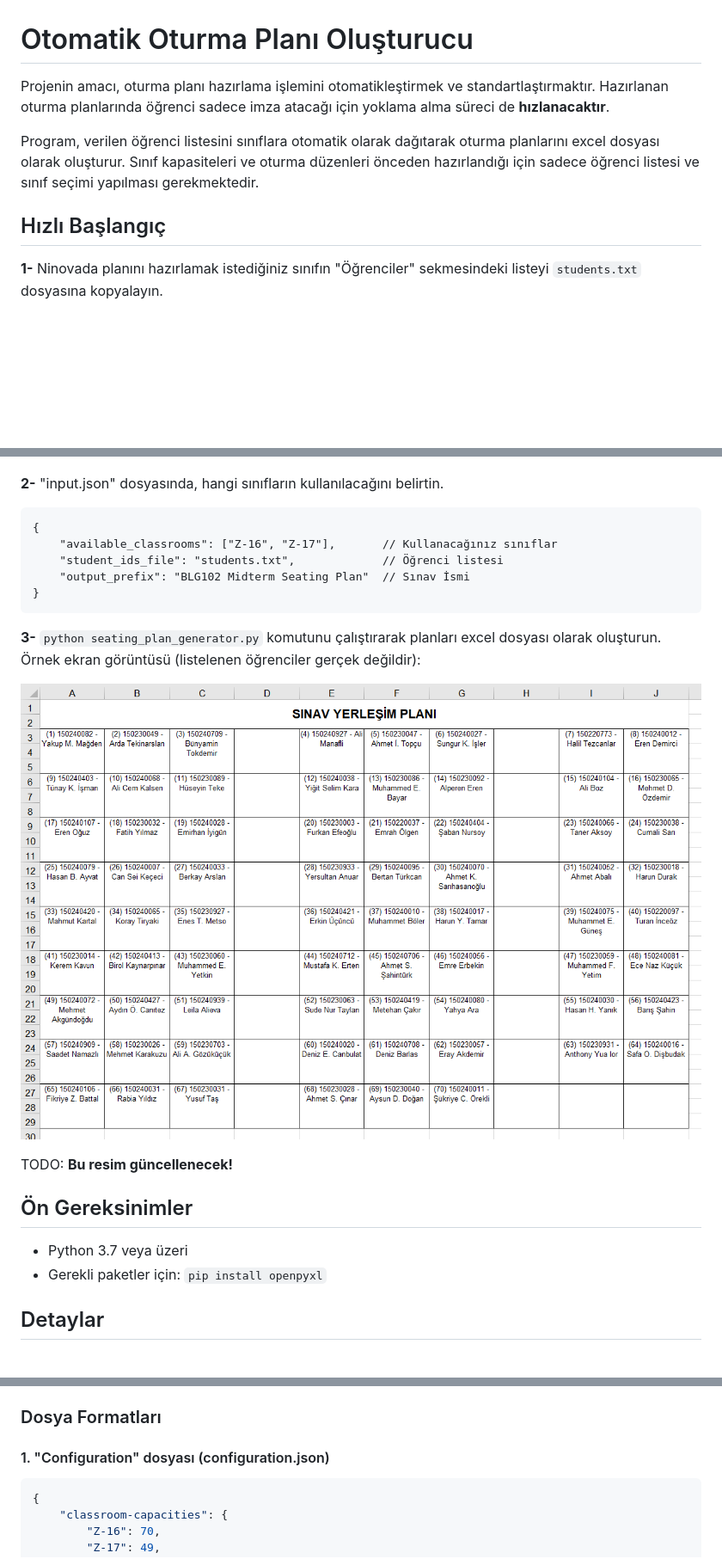
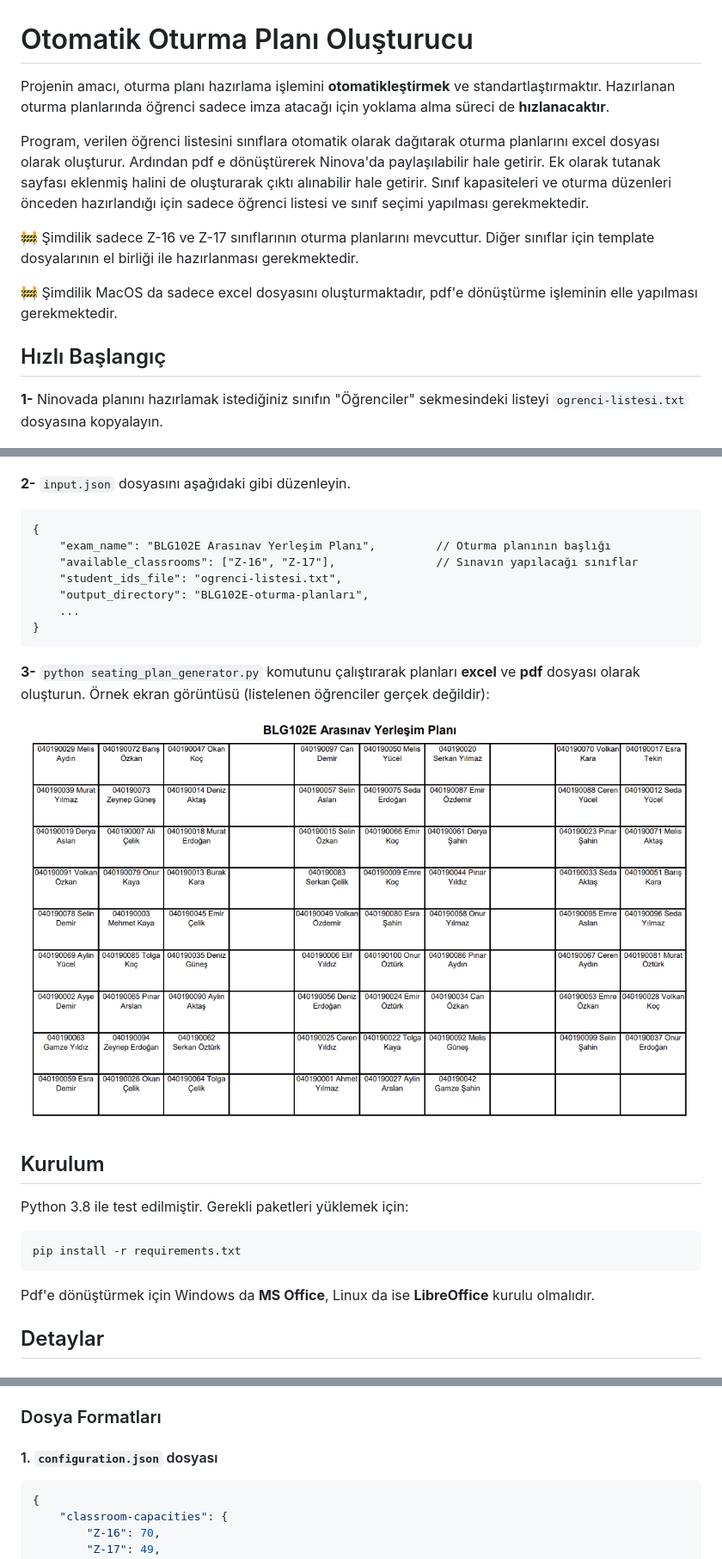
Before and after one commit to alpaslantavukcu/seating_plan_generator, a Markdown page: Readme.md, 3 parts joined by grey strips. Shown at 86% size. GitHub-like rendering; pictures changed too: imgs/ornek-cikti.png; blank space fills up the shorter version.

````diff
--- a/Readme.md
+++ b/Readme.md
@@ -1,35 +1,44 @@
 # Otomatik Oturma Planı Oluşturucu
 
-Projenin amacı, oturma planı hazırlama işlemini otomatikleştirmek ve standartlaştırmaktır. Hazırlanan oturma planlarında öğrenci sadece imza atacağı için yoklama alma süreci de **hızlanacaktır**.
+Projenin amacı, oturma planı hazırlama işlemini **otomatikleştirmek** ve standartlaştırmaktır. Hazırlanan oturma planlarında öğrenci sadece imza atacağı için yoklama alma süreci de **hızlanacaktır**.
 
-Program, verilen öğrenci listesini sınıflara otomatik olarak dağıtarak oturma planlarını excel dosyası olarak oluşturur. Sınıf kapasiteleri ve oturma düzenleri önceden hazırlandığı için sadece öğrenci listesi ve sınıf seçimi yapılması gerekmektedir.
+Program, verilen öğrenci listesini sınıflara otomatik olarak dağıtarak oturma planlarını excel dosyası olarak oluşturur. Ardından pdf e dönüştürerek Ninova'da paylaşılabilir hale getirir. Ek olarak tutanak sayfası eklenmiş halini de oluşturarak çıktı alınabilir hale getirir. Sınıf kapasiteleri ve oturma düzenleri önceden hazırlandığı için sadece öğrenci listesi ve sınıf seçimi yapılması gerekmektedir.
+
+:construction: Şimdilik sadece Z-16 ve Z-17 sınıflarının oturma planlarını mevcuttur. Diğer sınıflar için template dosyalarının el birliği ile hazırlanması gerekmektedir.
+
+:construction: Şimdilik MacOS da sadece excel dosyasını oluşturmaktadır, pdf'e dönüştürme işleminin elle yapılması gerekmektedir.
 
 ## Hızlı Başlangıç
 
-**1-** Ninovada planını hazırlamak istediğiniz sınıfın "Öğrenciler" sekmesindeki listeyi `students.txt` dosyasına kopyalayın.
+**1-** Ninovada planını hazırlamak istediğiniz sınıfın "Öğrenciler" sekmesindeki listeyi `ogrenci-listesi.txt` dosyasına kopyalayın.
 
 ![Ninova Öğrenci Listesi](imgs/ninova-ogrenciler.png)
 
-**2-** "input.json" dosyasında, hangi sınıfların kullanılacağını belirtin.
+**2-** `input.json` dosyasını aşağıdaki gibi düzenleyin.
 
 ```
 {
-    "available_classrooms": ["Z-16", "Z-17"],       // Kullanacağınız sınıflar
-    "student_ids_file": "students.txt",             // Öğrenci listesi
-    "output_prefix": "BLG102 Midterm Seating Plan"  // Sınav İsmi
+    "exam_name": "BLG102E Arasınav Yerleşim Planı",         // Oturma planının başlığı
+    "available_classrooms": ["Z-16", "Z-17"],               // Sınavın yapılacağı sınıflar
+    "student_ids_file": "ogrenci-listesi.txt",
+    "output_directory": "BLG102E-oturma-planları",
+    ...
 }
 ```
 
-**3-** `python seating_plan_generator.py` komutunu çalıştırarak planları excel dosyası olarak oluşturun. Örnek ekran görüntüsü (listelenen öğrenciler gerçek değildir):
+**3-** `python seating_plan_generator.py` komutunu çalıştırarak planları **excel** ve **pdf** dosyası olarak oluşturun. Örnek ekran görüntüsü (listelenen öğrenciler gerçek değildir):
 
 ![Örnek Çıktı](imgs/ornek-cikti.png)
 
-TODO: **Bu resim güncellenecek!**
+## Kurulum
 
-## Ön Gereksinimler
+Python 3.8 ile test edilmiştir. Gerekli paketleri yüklemek için:
 
-- Python 3.7 veya üzeri
-- Gerekli paketler için: `pip install openpyxl`
+```bash
+pip install -r requirements.txt
+```
+
+Pdf'e dönüştürmek için Windows da **MS Office**, Linux da ise **LibreOffice** kurulu olmalıdır.
 
 ## Detaylar
 
@@ -45,7 +54,7 @@ Argümanlar:
 
 ### Dosya Formatları
 
-#### 1. "Configuration" dosyası (configuration.json)
+#### 1. `configuration.json` dosyası
 ```json
 {
     "classroom-capacities": {
````
Also changed, not shown: other parts of Readme.md (+14 -10 lines).
